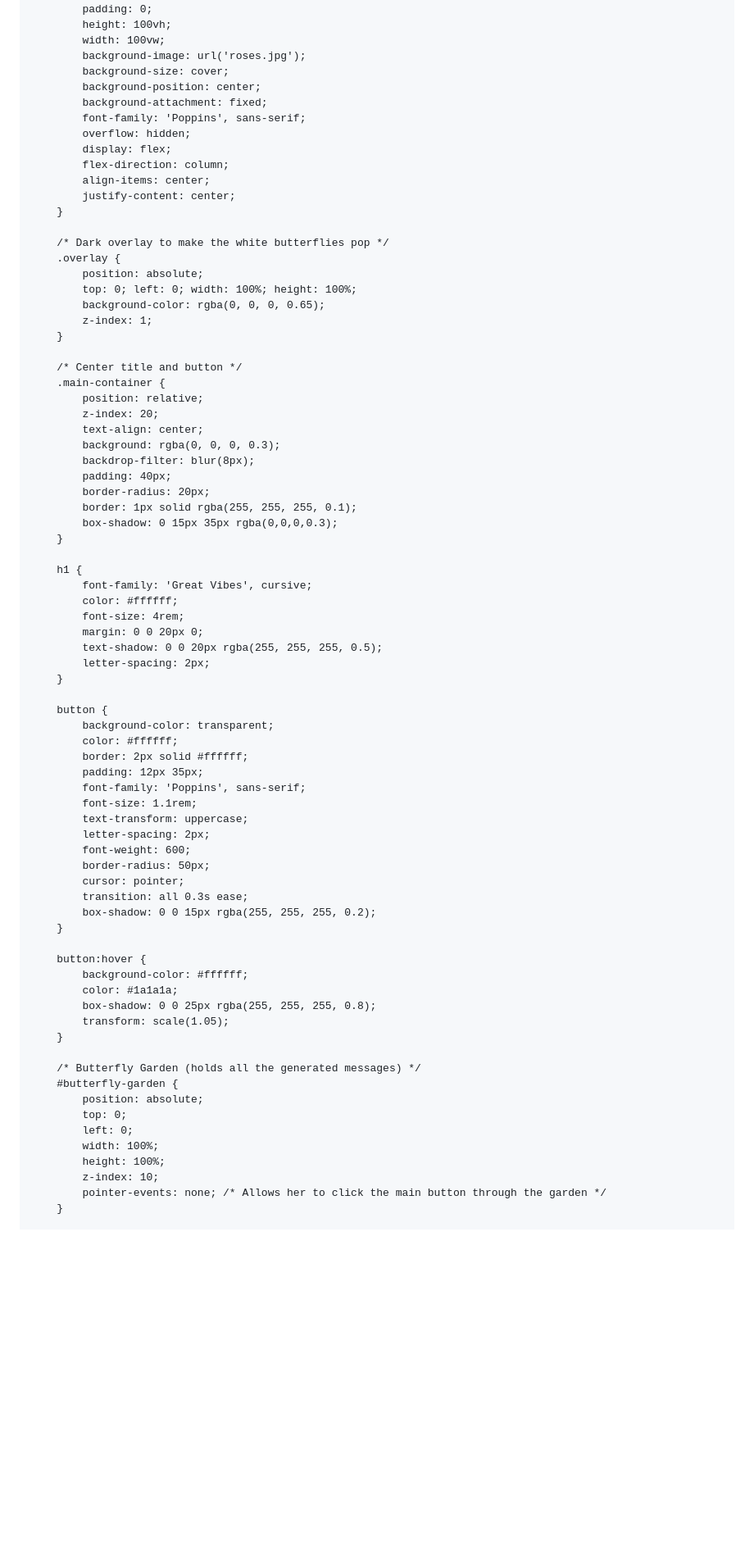
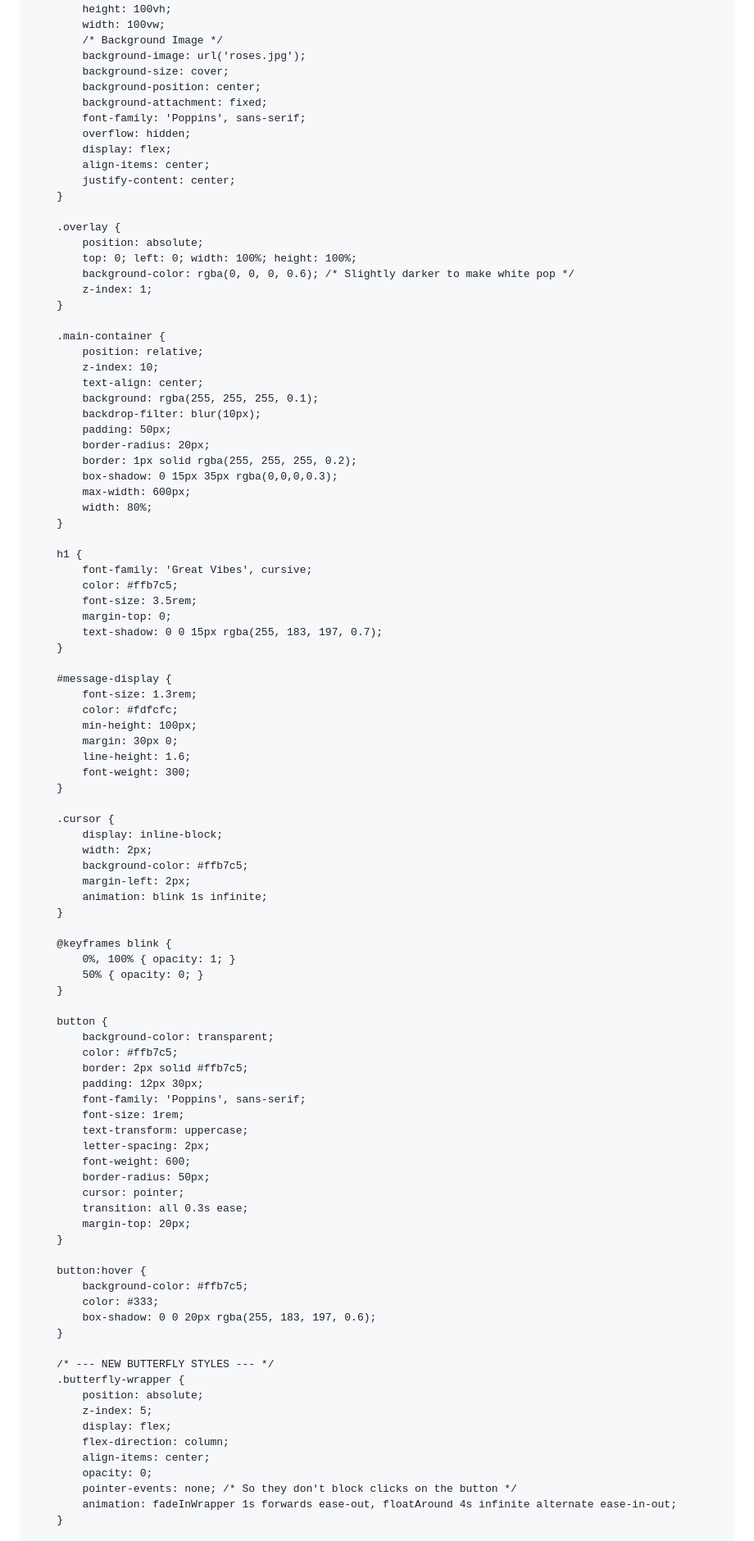
Before and after one commit to notsparkk/My-cutiee.github.io, a Markdown page: README.md, the part around one of its changes. Shown at 82% size. Rendered like a GitHub page; blank space fills up the shorter version.

Commit message:
Update README.md styles and layout
Refactor styles and improve layout for better visual appeal.

```diff
--- a/README.md
+++ b/README.md
@@ -4,7 +4,6 @@
     <meta name="viewport" content="width=device-width, initial-scale=1.0">
     <title>For Manya ❤️</title>
     <style>
-        /* Immersive, romantic Google Fonts */
         @import url('https://fonts.googleapis.com/css2?family=Great+Vibes&family=Poppins:wght@300;400;600&display=swap');
 
         body {
@@ -12,6 +11,7 @@
             padding: 0;
             height: 100vh;
             width: 100vw;
+            /* Background Image */
             background-image: url('roses.jpg');
             background-size: cover;
             background-position: center;
@@ -19,72 +19,92 @@
             font-family: 'Poppins', sans-serif;
             overflow: hidden;
             display: flex;
-            flex-direction: column;
             align-items: center;
             justify-content: center;
         }
 
-        /* Dark overlay to make the white butterflies pop */
         .overlay {
             position: absolute;
             top: 0; left: 0; width: 100%; height: 100%;
-            background-color: rgba(0, 0, 0, 0.65);
+            background-color: rgba(0, 0, 0, 0.6); /* Slightly darker to make white pop */
             z-index: 1;
         }
 
-        /* Center title and button */
         .main-container {
             position: relative;
-            z-index: 20;
+            z-index: 10;
             text-align: center;
-            background: rgba(0, 0, 0, 0.3);
-            backdrop-filter: blur(8px);
-            padding: 40px;
+            background: rgba(255, 255, 255, 0.1);
+            backdrop-filter: blur(10px);
+            padding: 50px;
             border-radius: 20px;
-            border: 1px solid rgba(255, 255, 255, 0.1);
+            border: 1px solid rgba(255, 255, 255, 0.2);
             box-shadow: 0 15px 35px rgba(0,0,0,0.3);
+            max-width: 600px;
+            width: 80%;
         }
 
         h1 {
             font-family: 'Great Vibes', cursive;
-            color: #ffffff;
-            font-size: 4rem;
-            margin: 0 0 20px 0;
-            text-shadow: 0 0 20px rgba(255, 255, 255, 0.5);
-            letter-spacing: 2px;
+            color: #ffb7c5;
+            font-size: 3.5rem;
+            margin-top: 0;
+            text-shadow: 0 0 15px rgba(255, 183, 197, 0.7);
+        }
+
+        #message-display {
+            font-size: 1.3rem;
+            color: #fdfcfc;
+            min-height: 100px;
+            margin: 30px 0;
+            line-height: 1.6;
+            font-weight: 300;
+        }
+
+        .cursor {
+            display: inline-block;
+            width: 2px;
+            background-color: #ffb7c5;
+            margin-left: 2px;
+            animation: blink 1s infinite;
+        }
+
+        @keyframes blink {
+            0%, 100% { opacity: 1; }
+            50% { opacity: 0; }
         }
 
         button {
             background-color: transparent;
-            color: #ffffff;
-            border: 2px solid #ffffff;
-            padding: 12px 35px;
+            color: #ffb7c5;
+            border: 2px solid #ffb7c5;
+            padding: 12px 30px;
             font-family: 'Poppins', sans-serif;
-            font-size: 1.1rem;
+            font-size: 1rem;
             text-transform: uppercase;
             letter-spacing: 2px;
             font-weight: 600;
             border-radius: 50px;
             cursor: pointer;
             transition: all 0.3s ease;
-            box-shadow: 0 0 15px rgba(255, 255, 255, 0.2);
+            margin-top: 20px;
         }
 
         button:hover {
-            background-color: #ffffff;
-            color: #1a1a1a;
-            box-shadow: 0 0 25px rgba(255, 255, 255, 0.8);
-            transform: scale(1.05);
+            background-color: #ffb7c5;
+            color: #333;
+            box-shadow: 0 0 20px rgba(255, 183, 197, 0.6);
         }
 
-        /* Butterfly Garden (holds all the generated messages) */
-        #butterfly-garden {
+        /* --- NEW BUTTERFLY STYLES --- */
+        .butterfly-wrapper {
             position: absolute;
-            top: 0;
-            left: 0;
-            width: 100%;
-            height: 100%;
-            z-index: 10;
-            pointer-events: none; /* Allows her to click the main button through the garden */
+            z-index: 5;
+            display: flex;
+            flex-direction: column;
+            align-items: center;
+            opacity: 0;
+            pointer-events: none; /* So they don't block clicks on the button */
+            animation: fadeInWrapper 1s forwards ease-out, floatAround 4s infinite alternate ease-in-out;
         }
 
```
Also changed, not shown: other parts of README.md (+99 -116 lines).
